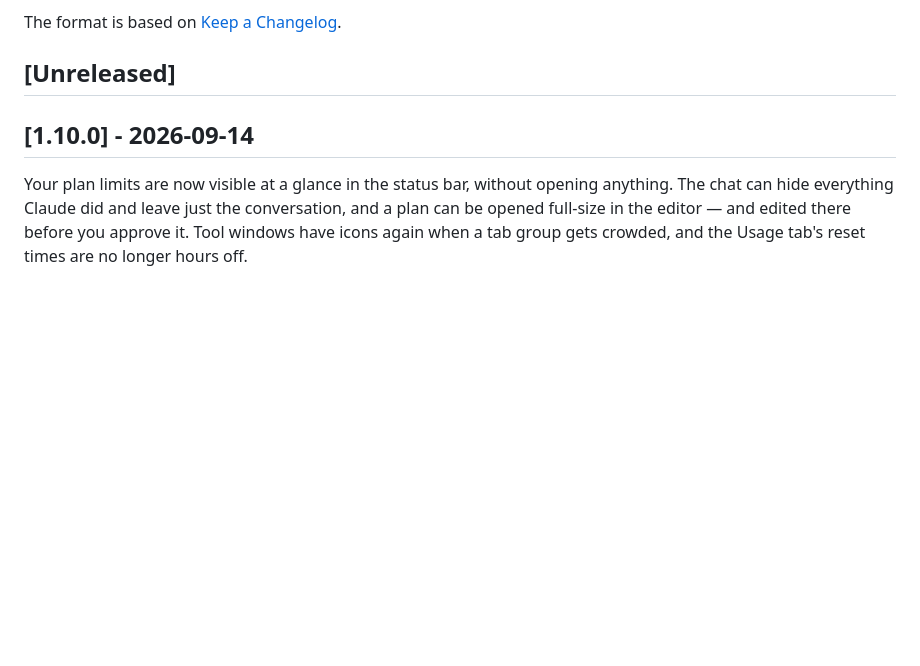
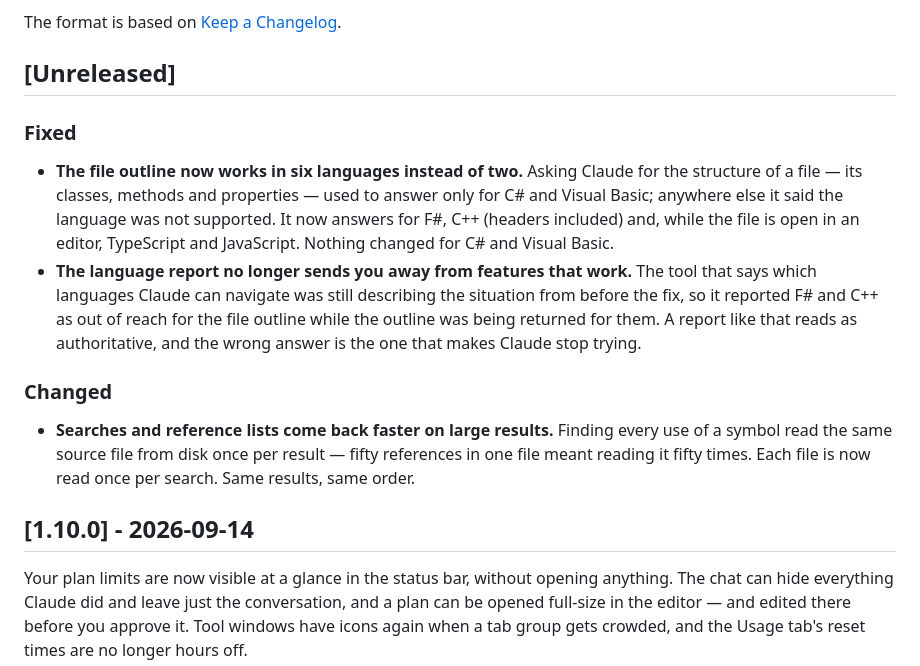
Before and after one commit to Corsinvest/cv4vs-agents, a Markdown page: CHANGELOG.md, the part around the change. Drawn GitHub-style; blank space fills up the shorter version.

Commit message:
docs: nav tool reach, after the languages this branch added
mcp-tools.md carried the same claim the coverage tool did — that no nav_* tool
reaches a project outside the workspace — which stopped being true when document
symbols learned to go through the project system. Both entries now say what is
actually reachable, including the two things a caller cannot infer: TypeScript
and JavaScript need the file open in an editor, and a C++ member declared in a
header reports the line of its definition in the .cpp.

CHANGELOG gets the user-facing version of the three changes: the outline working
in six languages instead of two, the language report no longer steering callers
away from features that work, and result lists no longer re-reading the same file
once per hit.

Tool count is unchanged at 77 — this branch widened existing tools rather than
adding any.

```diff
--- a/CHANGELOG.md
+++ b/CHANGELOG.md
@@ -5,6 +5,25 @@ All notable changes to cv4vs Agents will be documented in this file.
 The format is based on [Keep a Changelog](https://keepachangelog.com/en/1.0.0/).
 
 ## [Unreleased]
+
+### Fixed
+
+- **The file outline now works in six languages instead of two.** Asking Claude for the structure of
+  a file — its classes, methods and properties — used to answer only for C# and Visual Basic;
+  anywhere else it said the language was not supported. It now answers for F#, C++ (headers
+  included) and, while the file is open in an editor, TypeScript and JavaScript. Nothing changed for
+  C# and Visual Basic.
+- **The language report no longer sends you away from features that work.** The tool that says which
+  languages Claude can navigate was still describing the situation from before the fix, so it
+  reported F# and C++ as out of reach for the file outline while the outline was being returned for
+  them. A report like that reads as authoritative, and the wrong answer is the one that makes Claude
+  stop trying.
+
+### Changed
+
+- **Searches and reference lists come back faster on large results.** Finding every use of a symbol
+  read the same source file from disk once per result — fifty references in one file meant reading
+  it fifty times. Each file is now read once per search. Same results, same order.
 
 ## [1.10.0] - 2026-09-14
 
```
Also changed, not shown: docs/mcp-tools.md (+2 -2 lines).
